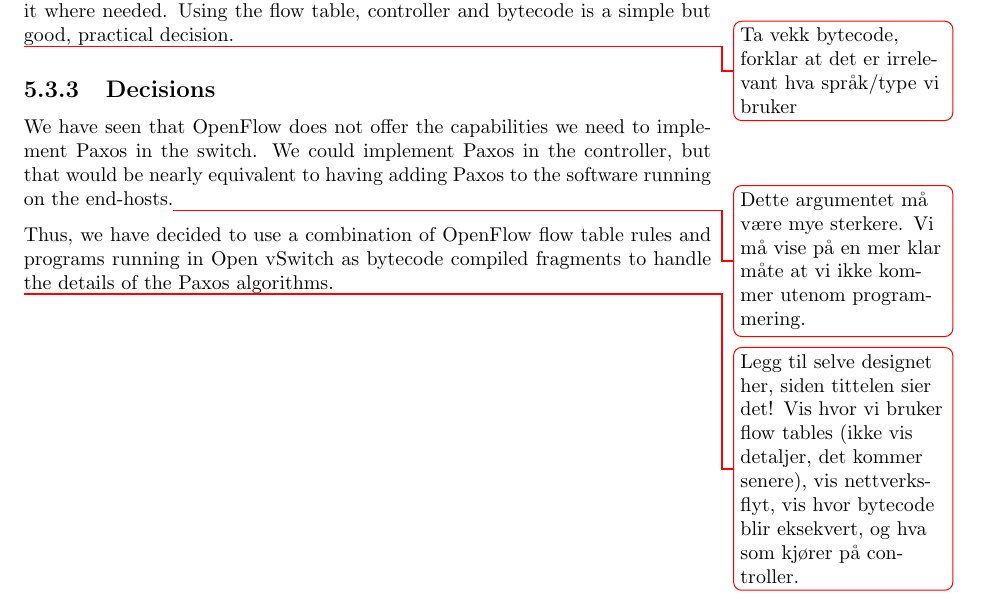
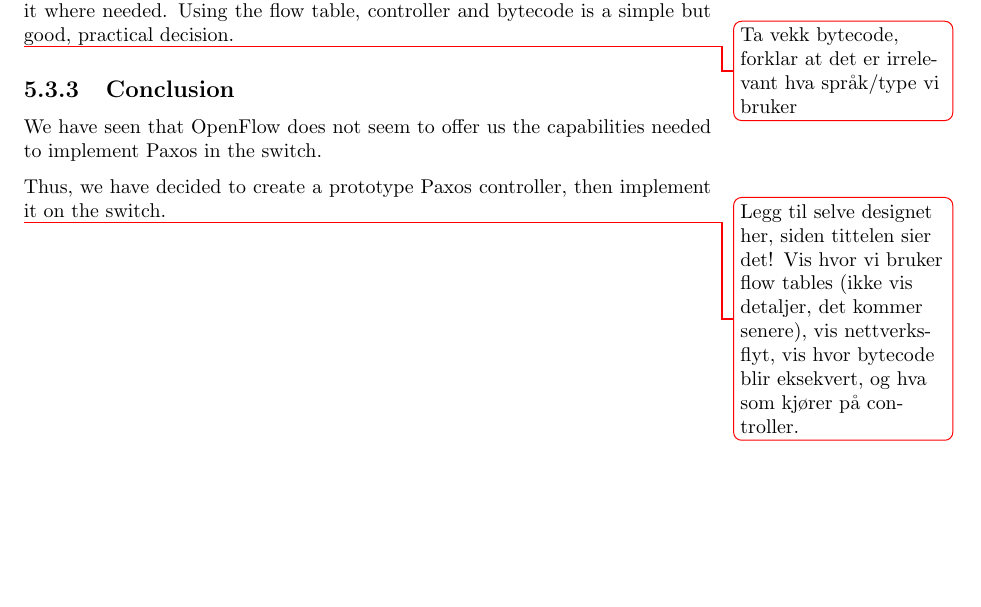
Before and after one commit to cslarsen/bachelor, a LaTeX thesis (thesis/thesis.tex, which reads thesis/design-openflow.tex): part of page 38 of 77, cut so that both start at the same text. Compiled offline with pdfLaTeX.

Commit message:
Fjernet tekst

```diff
--- a/thesis/design-openflow.tex
+++ b/thesis/design-openflow.tex
@@ -193,18 +193,13 @@
 \todo{Ta vekk bytecode, forklar at det er irrelevant hva språk/type vi
   bruker}
 
-\subsection{Decisions}
+\subsection{Conclusion}
 
-We have seen that OpenFlow does not offer the capabilities we need to
-implement Paxos in the switch.  We could implement Paxos in the controller,
-but that would be nearly equivalent to having adding Paxos to the software
-running on the end-hosts.\todo{Dette argumentet må være mye sterkere.
-  Vi må vise på en mer klar måte at vi ikke kommer utenom programmering.}
+We have seen that OpenFlow does not seem to offer us the capabilities needed
+to implement Paxos in the switch.
 
-Thus, we have decided to use a combination of OpenFlow flow table rules and
-programs running in Open vSwitch as bytecode\index{bytecode} compiled
-fragments to handle the details of the Paxos
-algorithms.\index{OpenFlow!bytecode}
+Thus, we have decided to create a prototype Paxos controller, then implement
+it on the switch.
 
 \todo{Legg til selve designet her, siden tittelen sier det! Vis hvor vi
 bruker flow tables (ikke vis detaljer, det kommer senere), vis
```
